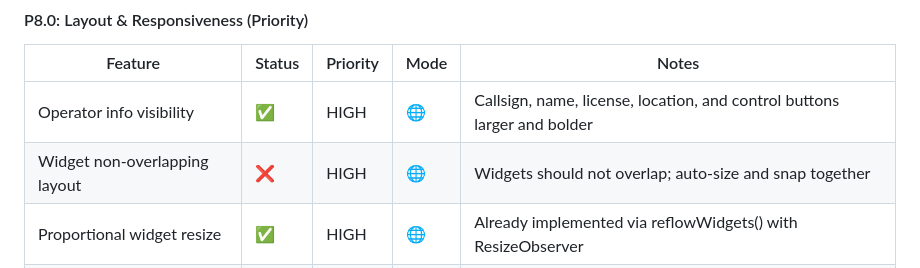
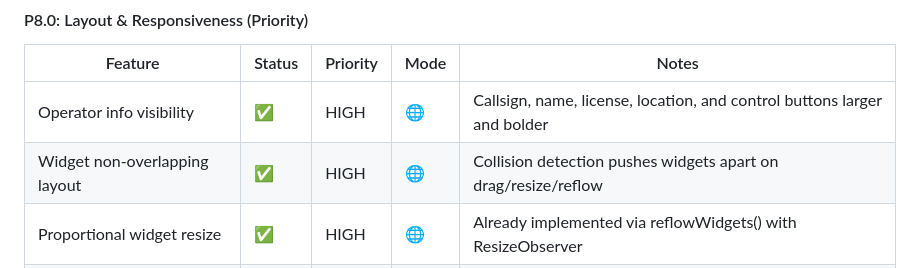
Before and after one commit to stevencheist/HamTabv1, a Markdown page: ROADMAP.md, the part around the change. Drawn GitHub-style.

Commit message:
Mark widget non-overlapping layout as complete in ROADMAP.md

```diff
--- a/ROADMAP.md
+++ b/ROADMAP.md
@@ -298,7 +298,7 @@ Unified roadmap combining feature tracking with HamClock user insights to guide
 | Feature | Status | Priority | Mode | Notes |
 |---------|--------|----------|------|-------|
 | Operator info visibility | ✅ | HIGH | 🌐 | Callsign, name, license, location, and control buttons larger and bolder |
-| Widget non-overlapping layout | ❌ | HIGH | 🌐 | Widgets should not overlap; auto-size and snap together |
+| Widget non-overlapping layout | ✅ | HIGH | 🌐 | Collision detection pushes widgets apart on drag/resize/reflow |
 | Proportional widget resize | ✅ | HIGH | 🌐 | Already implemented via reflowWidgets() with ResizeObserver |
 | Responsive modals | ✅ | HIGH | 🌐 | viewport-relative sizing (min(92vw, XXpx)), small screen media query |
 | Accessibility standards | ❌ | HIGH | 🌐 | Define standards for visual impairments, color blindness, readability |
```
